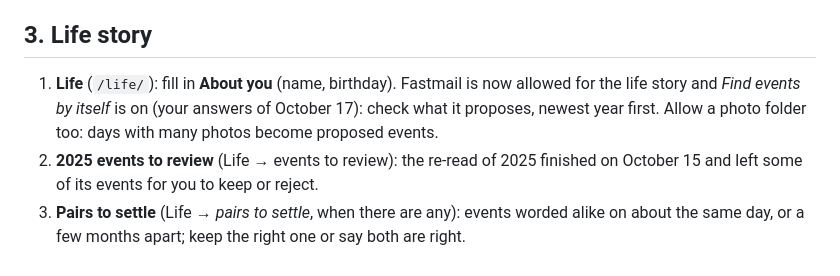
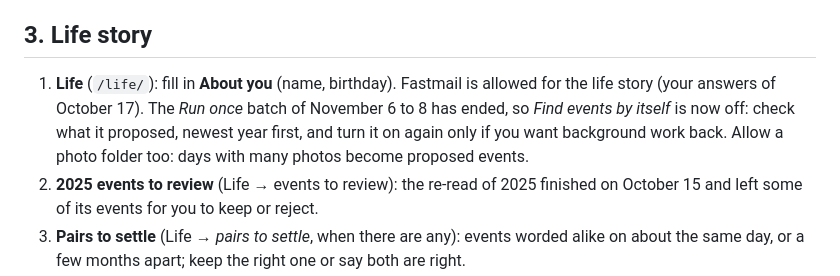
Before and after one commit to endthestart/towpath, a Markdown page: docs/plans/2026-10-uat-guide.md, the part around the change. GitHub-like rendering.

```diff
--- a/docs/plans/2026-10-uat-guide.md
+++ b/docs/plans/2026-10-uat-guide.md
@@ -79,9 +79,10 @@ password with full IMAP and SMTP access), then on Mail → Settings tick the kin
 
 ## 3. Life story
 
-1. **Life** (`/life/`): fill in **About you** (name, birthday). Fastmail is now allowed for the life story and
-   *Find events by itself* is on (your answers of October 17): check what it proposes, newest year first. Allow a photo folder too:
-   days with many photos become proposed events.
+1. **Life** (`/life/`): fill in **About you** (name, birthday). Fastmail is allowed for the life story (your answers
+   of October 17). The *Run once* batch of November 6 to 8 has ended, so *Find events by itself* is now off: check
+   what it proposed, newest year first, and turn it on again only if you want background work back. Allow a photo
+   folder too: days with many photos become proposed events.
 2. **2025 events to review** (Life → events to review): the re-read of 2025 finished on October 15 and left some of
    its events for you to keep or reject.
 3. **Pairs to settle** (Life → *pairs to settle*, when there are any): events worded alike on about the same day,
```
Also changed, not shown: docs/HANDOFF.md (+6 -5 lines), docs/setup/hub.md (+2 -1 lines).
